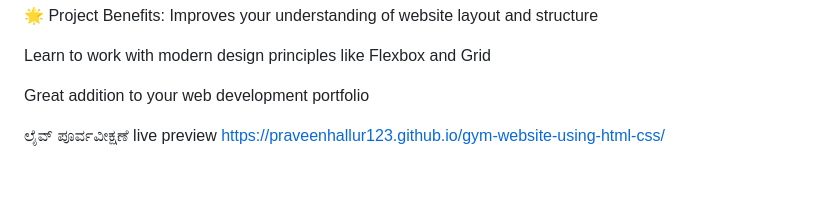
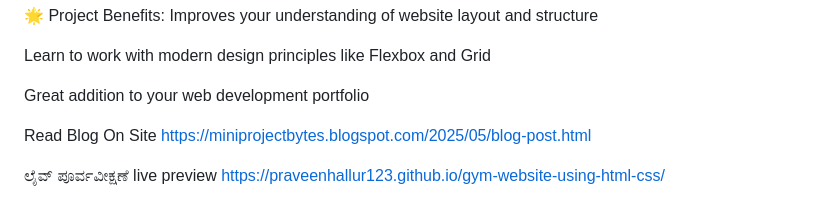
Before and after one commit to PraveenHallur123/gym-website-using-html-css, a Markdown page: README.md, the part around the change. GitHub-like rendering; blank space fills up the shorter version.

```diff
--- a/README.md
+++ b/README.md
@@ -73,6 +73,8 @@ Learn to work with modern design principles like Flexbox and Grid
 
 Great addition to your web development portfolio
 
+Read Blog On Site
+https://miniprojectbytes.blogspot.com/2025/05/blog-post.html
 
 ಲೈವ್ ಪೂರ್ವವೀಕ್ಷಣೆ
 live preview
```
